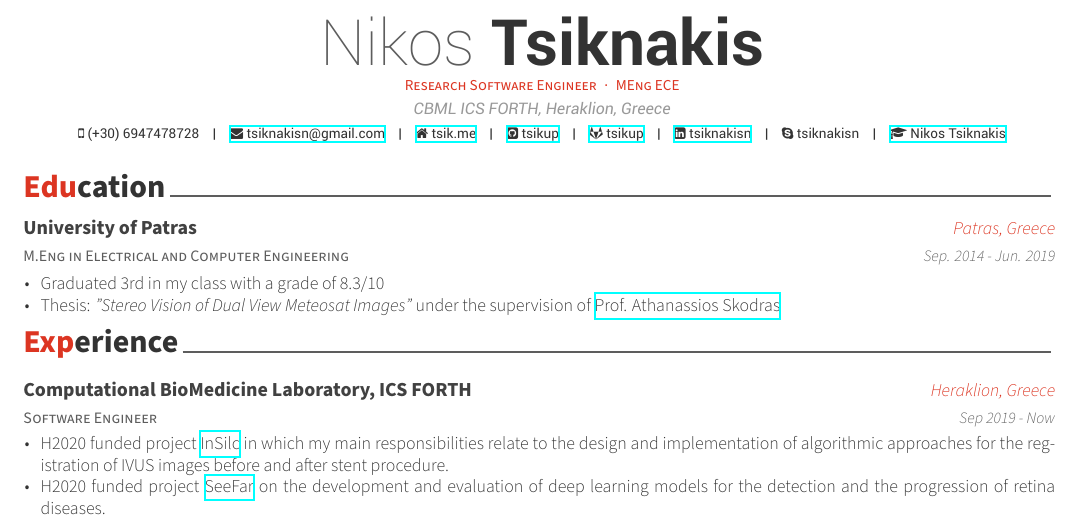
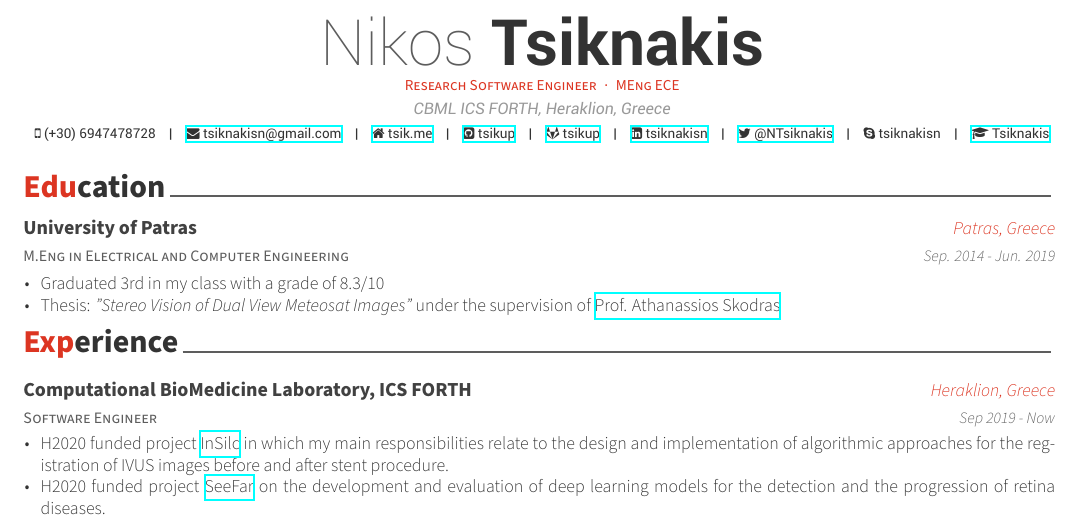
Before and after one commit to tsikup/CV, a LaTeX CV (AwesomeCV/tsik/cv.tex): part of page 1 of 2, cut so that both start at the same text. Compiled offline with XeLaTeX.

Commit message:
added twitter handle

```diff
--- a/AwesomeCV/tsik/cv.tex
+++ b/AwesomeCV/tsik/cv.tex
@@ -67,11 +67,11 @@
 \linkedin{tsiknakisn}
 \gitlab{tsikup}
 % \stackoverflow{SO-id}{SO-name}
-% \twitter{@twit}
+\twitter{@NTsiknakis}
 \skype{tsiknakisn}
 % \reddit{reddit-id}
 % \medium{madium-id}
-\googlescholar{vWYykXgAAAAJ}{Nikos Tsiknakis}
+\googlescholar{vWYykXgAAAAJ}{Tsiknakis}
 %% \firstname and \lastname will be used
 % \googlescholar{googlescholar-id}{}
 % \extrainfo{extra informations}
```
Also changed, not shown: AwesomeCV/tsik/cv.pdf.
